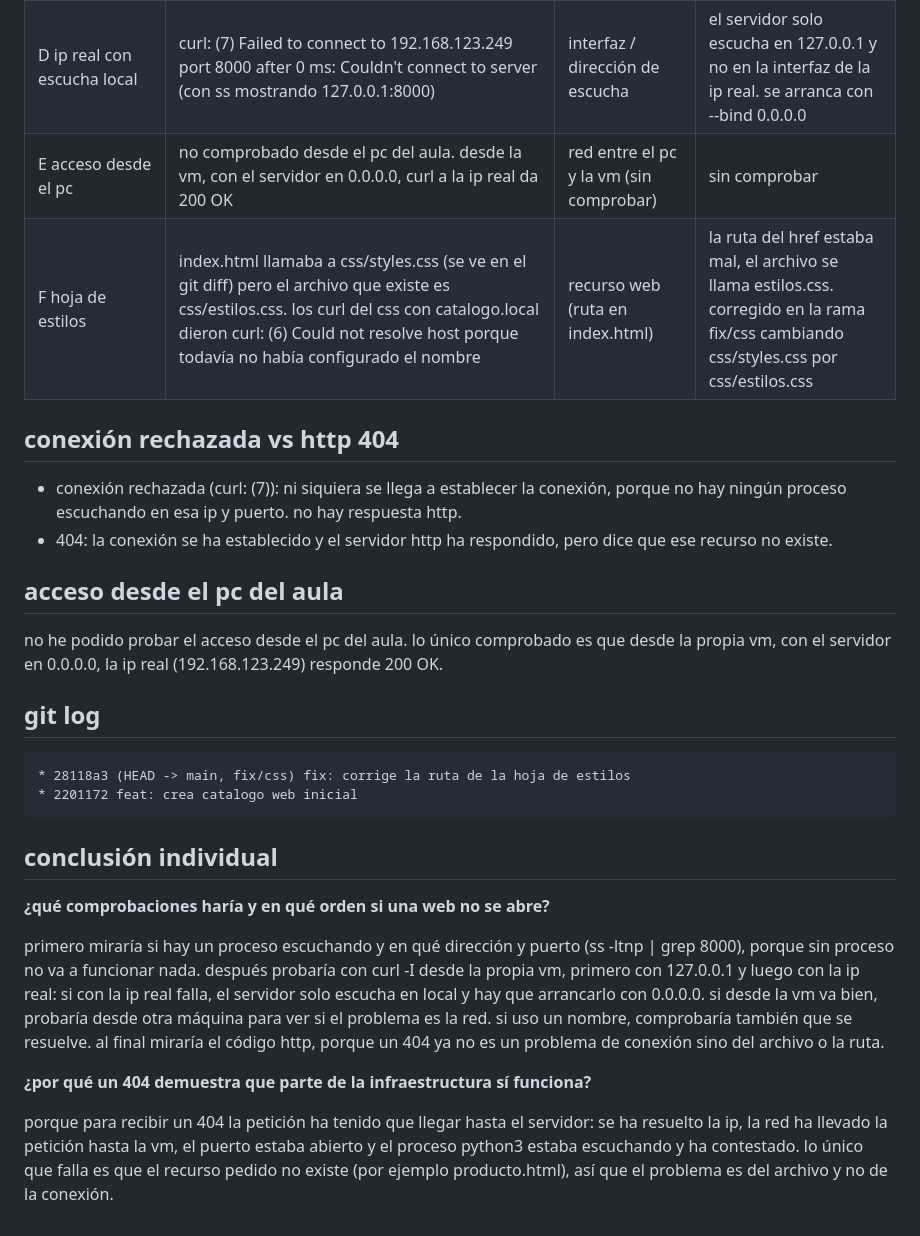
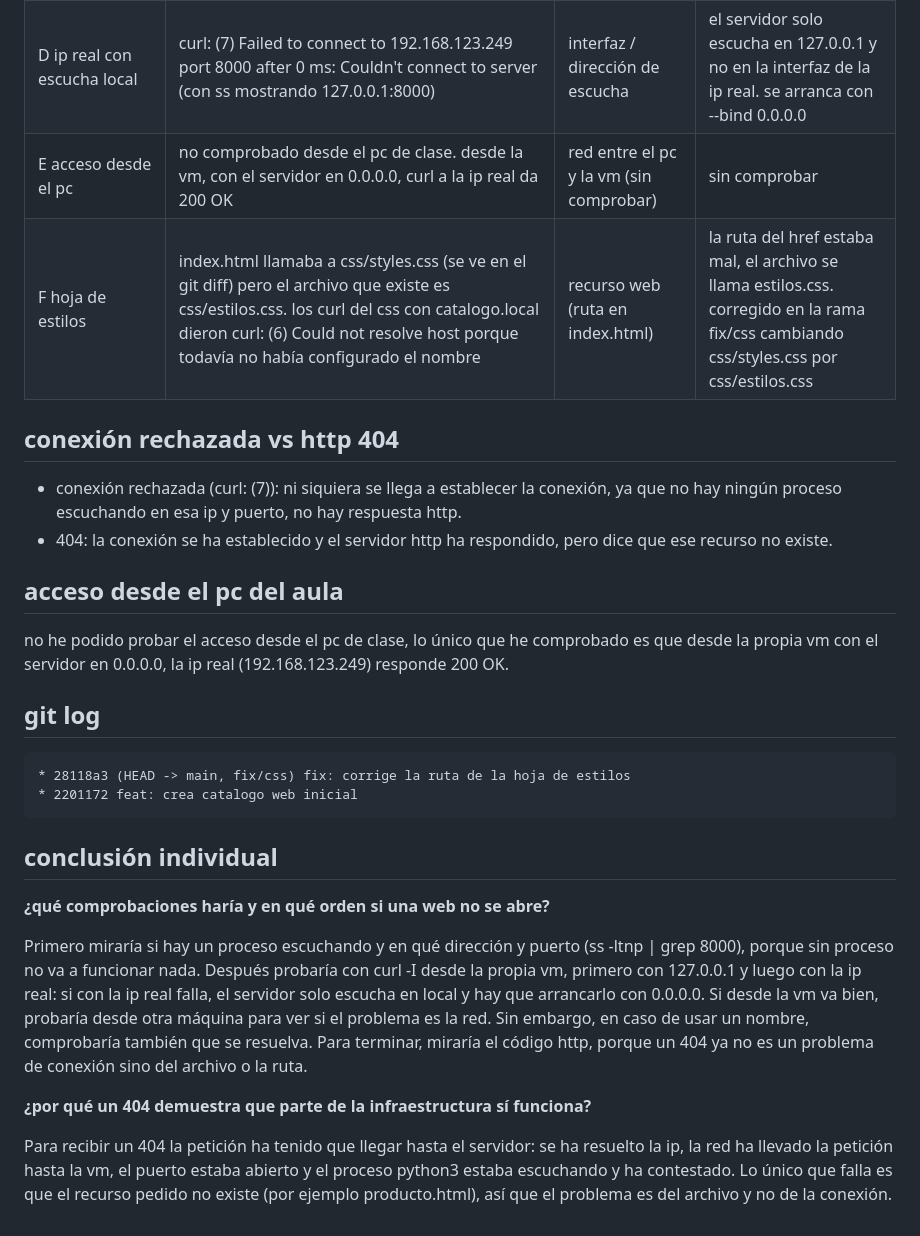
Before and after one commit to norahh-web/p1-diagnostico-isard, a Markdown page: README.md, the part around one of its changes. GitHub-like rendering.

Commit message:
Corrección ortografica README

```diff
--- a/README.md
+++ b/README.md
@@ -58,17 +58,17 @@ pc del aula -> red de isard -> vm (ip real) -> puerto 8000 -> proceso python3 ->
 | B producto.html | curl -I http://127.0.0.1:8000/producto.html devuelve HTTP/1.0 404 File not found | recurso web (archivo) | el servidor sí responde pero el archivo producto.html no existe, el correcto es productos.html |
 | C servidor detenido | curl: (7) Failed to connect to 127.0.0.1 port 8000 after 0 ms: Couldn't connect to server | proceso | con ctrl+c el proceso python3 se ha parado y ya no hay nadie escuchando en el 8000. se vuelve a arrancar el servidor |
 | D ip real con escucha local | curl: (7) Failed to connect to 192.168.123.249 port 8000 after 0 ms: Couldn't connect to server (con ss mostrando 127.0.0.1:8000) | interfaz / dirección de escucha | el servidor solo escucha en 127.0.0.1 y no en la interfaz de la ip real. se arranca con --bind 0.0.0.0 |
-| E acceso desde el pc | no comprobado desde el pc del aula. desde la vm, con el servidor en 0.0.0.0, curl a la ip real da 200 OK | red entre el pc y la vm (sin comprobar) | sin comprobar |
+| E acceso desde el pc | no comprobado desde el pc de clase. desde la vm, con el servidor en 0.0.0.0, curl a la ip real da 200 OK | red entre el pc y la vm (sin comprobar) | sin comprobar |
 | F hoja de estilos | index.html llamaba a css/styles.css (se ve en el git diff) pero el archivo que existe es css/estilos.css. los curl del css con catalogo.local dieron curl: (6) Could not resolve host porque todavía no había configurado el nombre | recurso web (ruta en index.html) | la ruta del href estaba mal, el archivo se llama estilos.css. corregido en la rama fix/css cambiando css/styles.css por css/estilos.css |
 
 ## conexión rechazada vs http 404
 
-- conexión rechazada (curl: (7)): ni siquiera se llega a establecer la conexión, porque no hay ningún proceso escuchando en esa ip y puerto. no hay respuesta http.
+- conexión rechazada (curl: (7)): ni siquiera se llega a establecer la conexión, ya que no hay ningún proceso escuchando en esa ip y puerto, no hay respuesta http.
 - 404: la conexión se ha establecido y el servidor http ha respondido, pero dice que ese recurso no existe.
 
 ## acceso desde el pc del aula
 
-no he podido probar el acceso desde el pc del aula. lo único comprobado es que desde la propia vm, con el servidor en 0.0.0.0, la ip real (192.168.123.249) responde 200 OK.
+no he podido probar el acceso desde el pc de clase, lo único que he comprobado es que desde la propia vm con el servidor en 0.0.0.0, la ip real (192.168.123.249) responde 200 OK.
 
 ## git log
 
@@ -81,8 +81,8 @@ no he podido probar el acceso desde el pc del aula. lo único comprobado es que
 
 **¿qué comprobaciones haría y en qué orden si una web no se abre?**
 
-primero miraría si hay un proceso escuchando y en qué dirección y puerto (ss -ltnp | grep 8000), porque sin proceso no va a funcionar nada. después probaría con curl -I desde la propia vm, primero con 127.0.0.1 y luego con la ip real: si con la ip real falla, el servidor solo escucha en local y hay que arrancarlo con 0.0.0.0. si desde la vm va bien, probaría desde otra máquina para ver si el problema es la red. si uso un nombre, comprobaría también que se resuelve. al final miraría el código http, porque un 404 ya no es un problema de conexión sino del archivo o la ruta.
+Primero miraría si hay un proceso escuchando y en qué dirección y puerto (ss -ltnp | grep 8000), porque sin proceso no va a funcionar nada. Después probaría con curl -I desde la propia vm, primero con 127.0.0.1 y luego con la ip real: si con la ip real falla, el servidor solo escucha en local y hay que arrancarlo con 0.0.0.0. Si desde la vm va bien, probaría desde otra máquina para ver si el problema es la red. Sin embargo, en caso de usar un nombre, comprobaría también que se resuelva. Para terminar, miraría el código http, porque un 404 ya no es un problema de conexión sino del archivo o la ruta.
 
 **¿por qué un 404 demuestra que parte de la infraestructura sí funciona?**
 
-porque para recibir un 404 la petición ha tenido que llegar hasta el servidor: se ha resuelto la ip, la red ha llevado la petición hasta la vm, el puerto estaba abierto y el proceso python3 estaba escuchando y ha contestado. lo único que falla es que el recurso pedido no existe (por ejemplo producto.html), así que el problema es del archivo y no de la conexión.
+Para recibir un 404 la petición ha tenido que llegar hasta el servidor: se ha resuelto la ip, la red ha llevado la petición hasta la vm, el puerto estaba abierto y el proceso python3 estaba escuchando y ha contestado. Lo único que falla es que el recurso pedido no existe (por ejemplo producto.html), así que el problema es del archivo y no de la conexión.
```
Also changed, not shown: other parts of README.md (+1 -1 lines).
